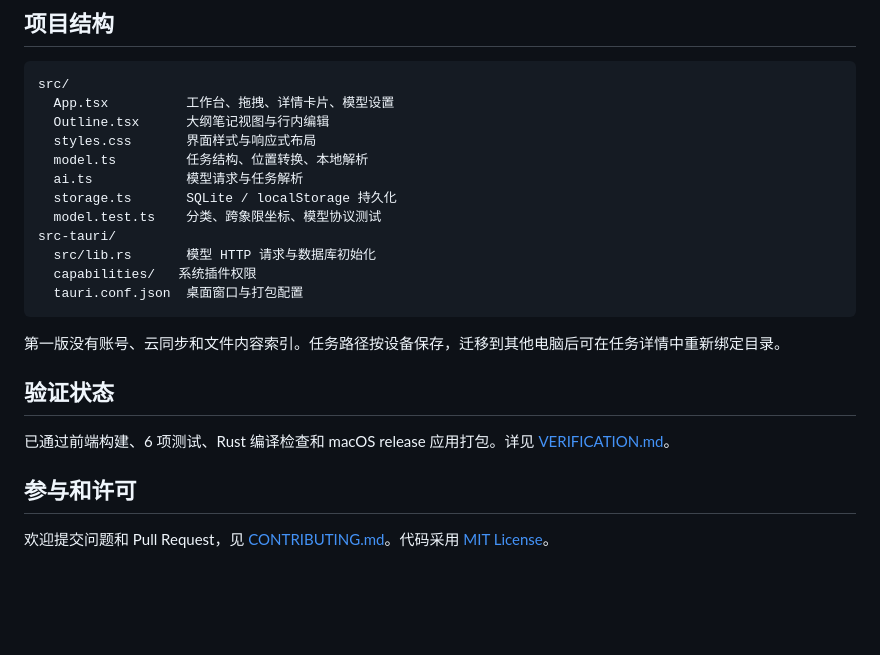
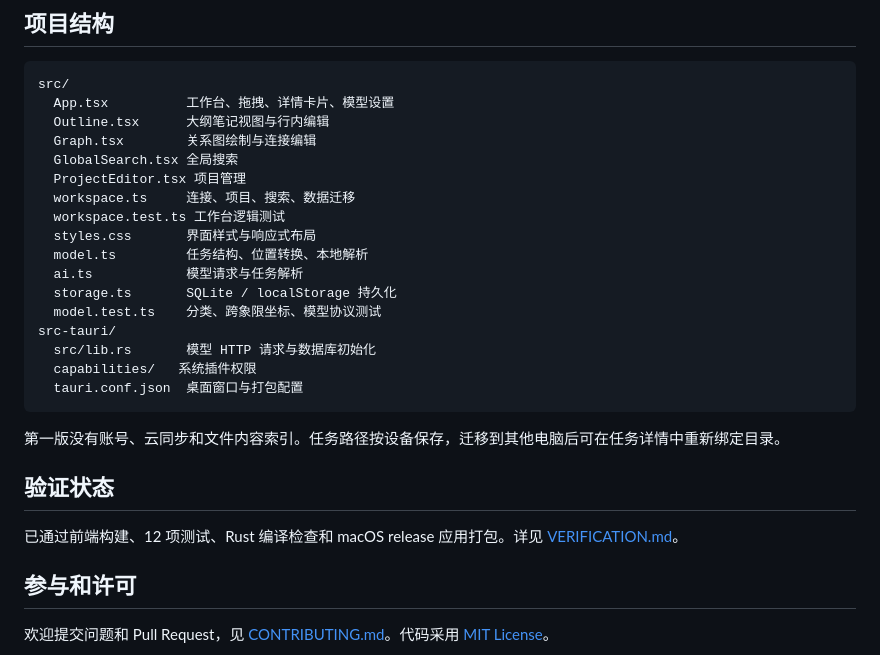
Before and after one commit to AOIWB/focusdesk, a Markdown page: README.md, the part around one of its changes. GitHub-like rendering; blank space fills up the shorter version.

```diff
--- a/README.md
+++ b/README.md
@@ -81,6 +88,11 @@ npm run tauri build
 src/
   App.tsx          工作台、拖拽、详情卡片、模型设置
   Outline.tsx      大纲笔记视图与行内编辑
+  Graph.tsx        关系图绘制与连接编辑
+  GlobalSearch.tsx 全局搜索
+  ProjectEditor.tsx 项目管理
+  workspace.ts     连接、项目、搜索、数据迁移
+  workspace.test.ts 工作台逻辑测试
   styles.css       界面样式与响应式布局
   model.ts         任务结构、位置转换、本地解析
   ai.ts            模型请求与任务解析
@@ -96,7 +108,7 @@ src-tauri/
 
 ## 验证状态
 
-已通过前端构建、6 项测试、Rust 编译检查和 macOS release 应用打包。详见 [VERIFICATION.md](VERIFICATION.md)。
+已通过前端构建、12 项测试、Rust 编译检查和 macOS release 应用打包。详见 [VERIFICATION.md](VERIFICATION.md)。
 
 ## 参与和许可
 
```
Also changed, not shown: other parts of README.md (+10 -3 lines), VERIFICATION.md (+10 -2 lines), assets/graph-preview.jpg (added), assets/search-preview.jpg (added), 9 other files.
